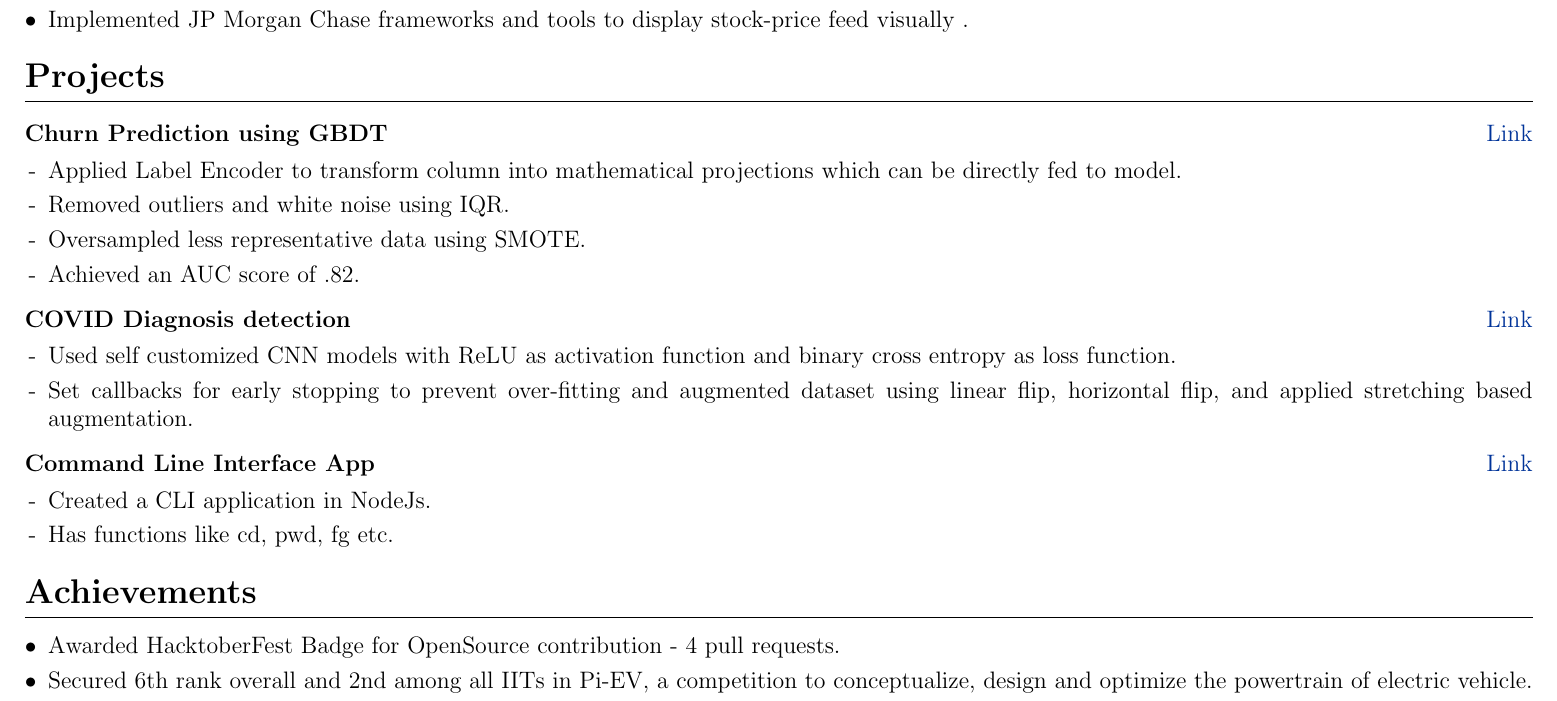
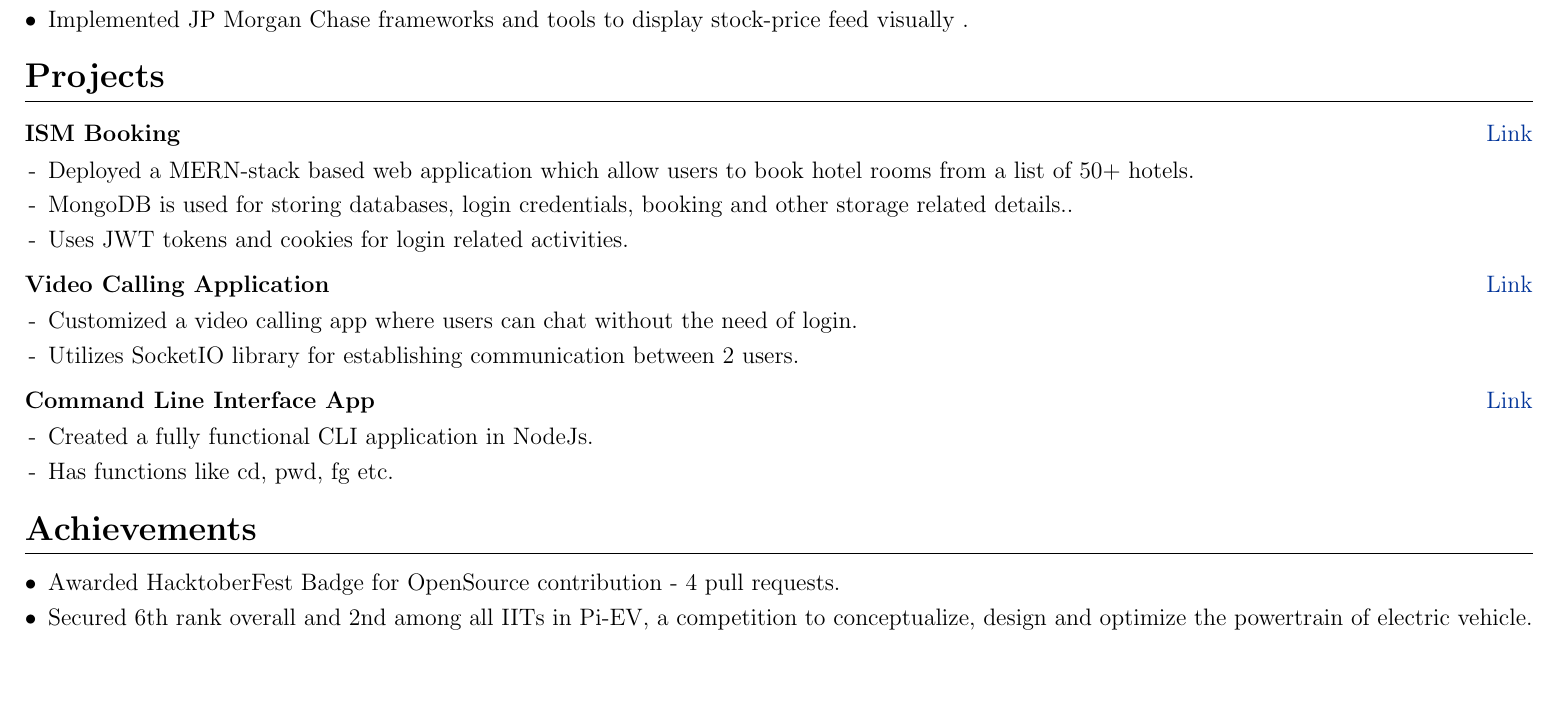
Before and after one commit to muditvir/CV_MuditVirmani, a LaTeX CV (cv.tex): part of the page, cut so that both start at the same text, the shorter picture padded with empty space. Compiled offline with pdfLaTeX.

Commit message:
Update cv.tex

```diff
--- a/cv.tex
+++ b/cv.tex
@@ -207,26 +207,25 @@ A third year undergraduate, interested in the field of Software Architecture, Ma
 \section{\textbf{Projects}}
 
 \begin{tabularx}{\linewidth}{ @{}l r@{} }
-\textbf{Churn Prediction using GBDT} & \hfill \href{https://github.com/muditvir/churn-prediction.git}{Link}\\[3.75pt]
+\textbf{ISM Booking} & \hfill \href{https://github.com/muditvir/ism-booking.git}{Link}\\[3.75pt]
 \multicolumn{2}{@{}X@{}}{
 \begin{minipage}[t]{\linewidth}
     \begin{itemize}[nosep,after=\strut, leftmargin=1em, itemsep=3pt]
-        \item[-] Applied Label Encoder to transform column into mathematical projections which can be directly fed to model.
-        \item[-] Removed outliers and white noise using IQR.
-        \item[-] Oversampled less representative data using SMOTE.
-        \item[-] Achieved an AUC score of .82.
+        \item[-] Deployed a MERN-stack based web application which allow users to book hotel rooms from a list of 50+ hotels.
+        \item[-] MongoDB is used for storing databases, login credentials, booking and other storage related details..
+        \item[-] Uses JWT tokens and cookies for login related activities.
     \end{itemize}
     \end{minipage}
 }
 \end{tabularx}
 
 \begin{tabularx}{\linewidth}{ @{}l r@{} }
-\textbf{COVID Diagnosis detection} & \hfill \href{https://github.com/muditvir/covid-detection.git}{Link}\\[3.75pt]
+\textbf{Video Calling Application} & \hfill \href{https://github.com/muditvir/videocall-application.git}{Link}\\[3.75pt]
 \multicolumn{2}{@{}X@{}}{
 \begin{minipage}[t]{\linewidth}
     \begin{itemize}[nosep,after=\strut, leftmargin=1em, itemsep=3pt]
-        \item[-] Used self customized CNN models with ReLU as activation function and binary cross entropy as loss function.
-        \item[-] Set callbacks for early stopping to prevent over-fitting and augmented dataset using linear flip, horizontal flip, and applied stretching based augmentation.
+        \item[-] Customized a video calling app where users can chat without the need of login.
+        \item[-] Utilizes SocketIO library for establishing communication between 2 users.
     \end{itemize}
     \end{minipage}
 }
@@ -237,7 +236,7 @@ A third year undergraduate, interested in the field of Software Architecture, Ma
 \multicolumn{2}{@{}X@{}}{
 \begin{minipage}[t]{\linewidth}
     \begin{itemize}[nosep,after=\strut, leftmargin=1em, itemsep=3pt]
-        \item[-] Created a CLI application in NodeJs.
+        \item[-] Created a fully functional CLI application in NodeJs.
         \item[-] Has functions like cd, pwd, fg etc.
     \end{itemize}
     \end{minipage}
```
